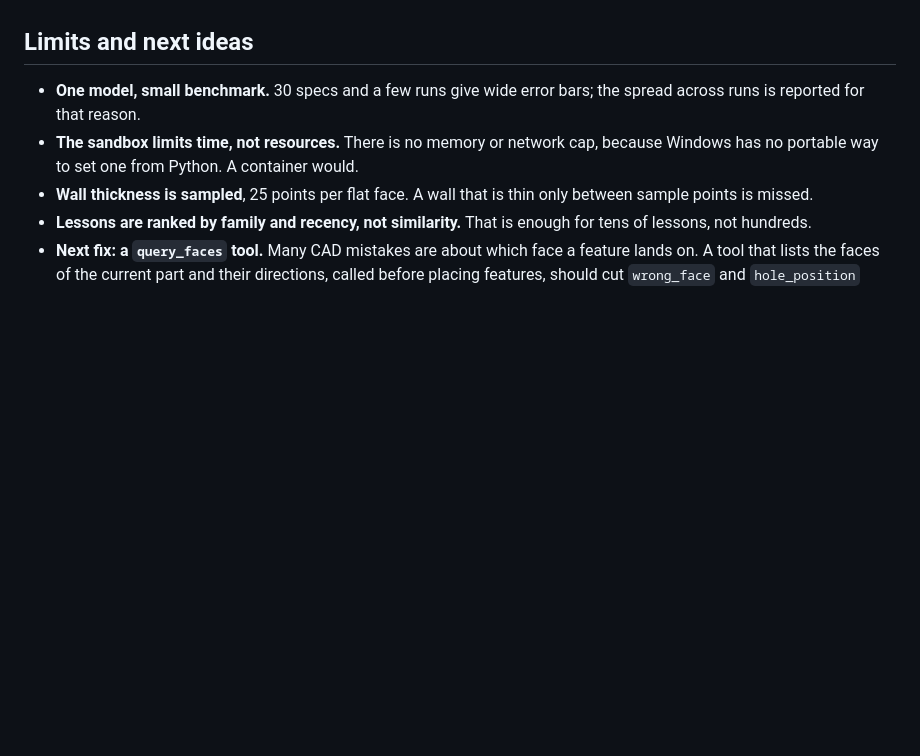
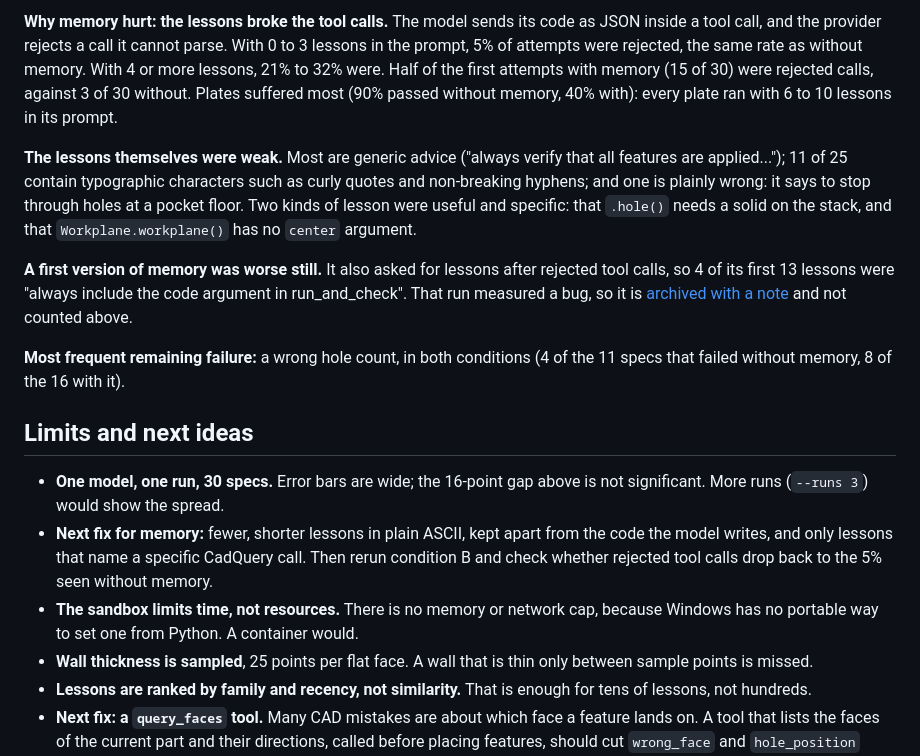
Before and after one commit to TheGyam/cad-agent, a Markdown page: README.md, the part around one of its changes. Rendered like a GitHub page; blank space fills up the shorter version.

```diff
--- a/README.md
+++ b/README.md
@@ -122,8 +143,35 @@ which ones memory reduced, and the most frequent failure that remained.
+**Why memory hurt: the lessons broke the tool calls.** The model sends its code
+as JSON inside a tool call, and the provider rejects a call it cannot parse. With
+0 to 3 lessons in the prompt, 5% of attempts were rejected, the same rate as
+without memory. With 4 or more lessons, 21% to 32% were. Half of the first
+attempts with memory (15 of 30) were rejected calls, against 3 of 30 without.
+Plates suffered most (90% passed without memory, 40% with): every plate ran with
+6 to 10 lessons in its prompt.
+
+**The lessons themselves were weak.** Most are generic advice ("always verify
+that all features are applied..."); 11 of 25 contain typographic characters such
+as curly quotes and non-breaking hyphens; and one is plainly wrong: it says to stop
+through holes at a pocket floor. Two kinds of lesson
+were useful and specific: that `.hole()` needs a solid on the stack, and that
+`Workplane.workplane()` has no `center` argument.
+
+**A first version of memory was worse still.** It also asked for lessons after
+rejected tool calls, so 4 of its first 13 lessons were "always include the code
+argument in run_and_check". That run measured a bug, so it is
+[archived with a note](results/openai_gpt-oss-120b/archive_B_memory_bug/NOTE.md)
+and not counted above.
+
+**Most frequent remaining failure:** a wrong hole count, in both conditions (4
+of the 11 specs that failed without memory, 8 of the 16 with it).
 
 ## Limits and next ideas
 
-- **One model, small benchmark.** 30 specs and a few runs give wide error bars;
-  the spread across runs is reported for that reason.
+- **One model, one run, 30 specs.** Error bars are wide; the 16-point gap above
+  is not significant. More runs (`--runs 3`) would show the spread.
+- **Next fix for memory:** fewer, shorter lessons in plain ASCII, kept apart
+  from the code the model writes, and only lessons that name a specific CadQuery
+  call. Then rerun condition B and check whether rejected tool calls drop back to
+  the 5% seen without memory.
 - **The sandbox limits time, not resources.** There is no memory or network cap,
   because Windows has no portable way to set one from Python. A container would.
 - **Wall thickness is sampled**, 25 points per flat face. A wall that is thin only
```
Also changed, not shown: other parts of README.md (+30 -9 lines), results/openai_gpt-oss-120b/summary.md (added, +15 -0 lines), results/openai_gpt-oss-120b/failure_categories.png (added), results/openai_gpt-oss-120b/pass_rate_by_family.png (added), 3 other files.
